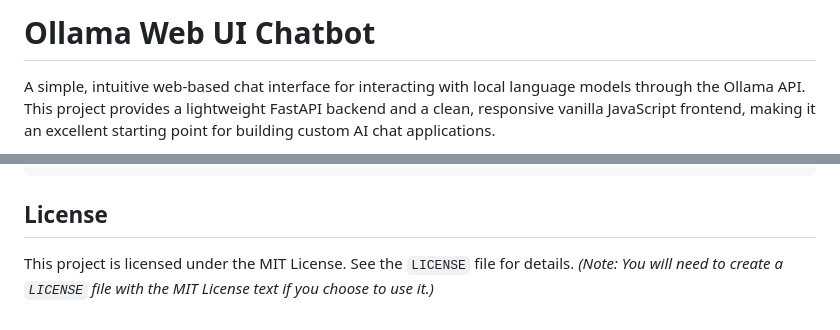
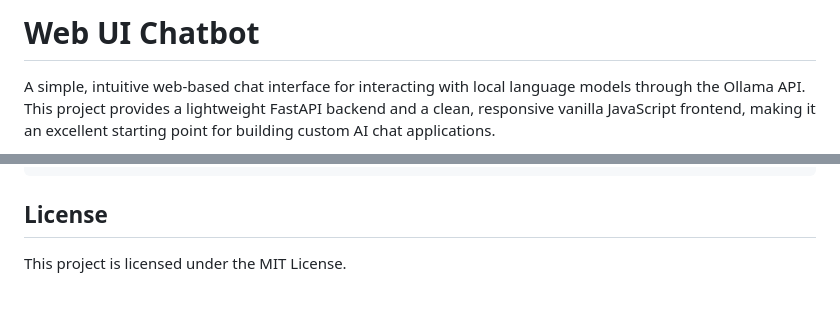
Before and after one commit to farrokhm/local_llm_web_chatbot, a Markdown page: README.md, 2 parts joined by grey strips. Drawn GitHub-style.

Commit message:
Minor corrections in ReadMe file.

```diff
--- a/README.md
+++ b/README.md
@@ -1,4 +1,4 @@
-# Ollama Web UI Chatbot
+# Web UI Chatbot
 
 A simple, intuitive web-based chat interface for interacting with local language models through the Ollama API. This project provides a lightweight FastAPI backend and a clean, responsive vanilla JavaScript frontend, making it an excellent starting point for building custom AI chat applications.
 
@@ -94,5 +94,4 @@ poetry run pytest
 
 ## License
 
-This project is licensed under the MIT License. See the `LICENSE` file for details.
-*(Note: You will need to create a `LICENSE` file with the MIT License text if you choose to use it.)*
+This project is licensed under the MIT License.
```
